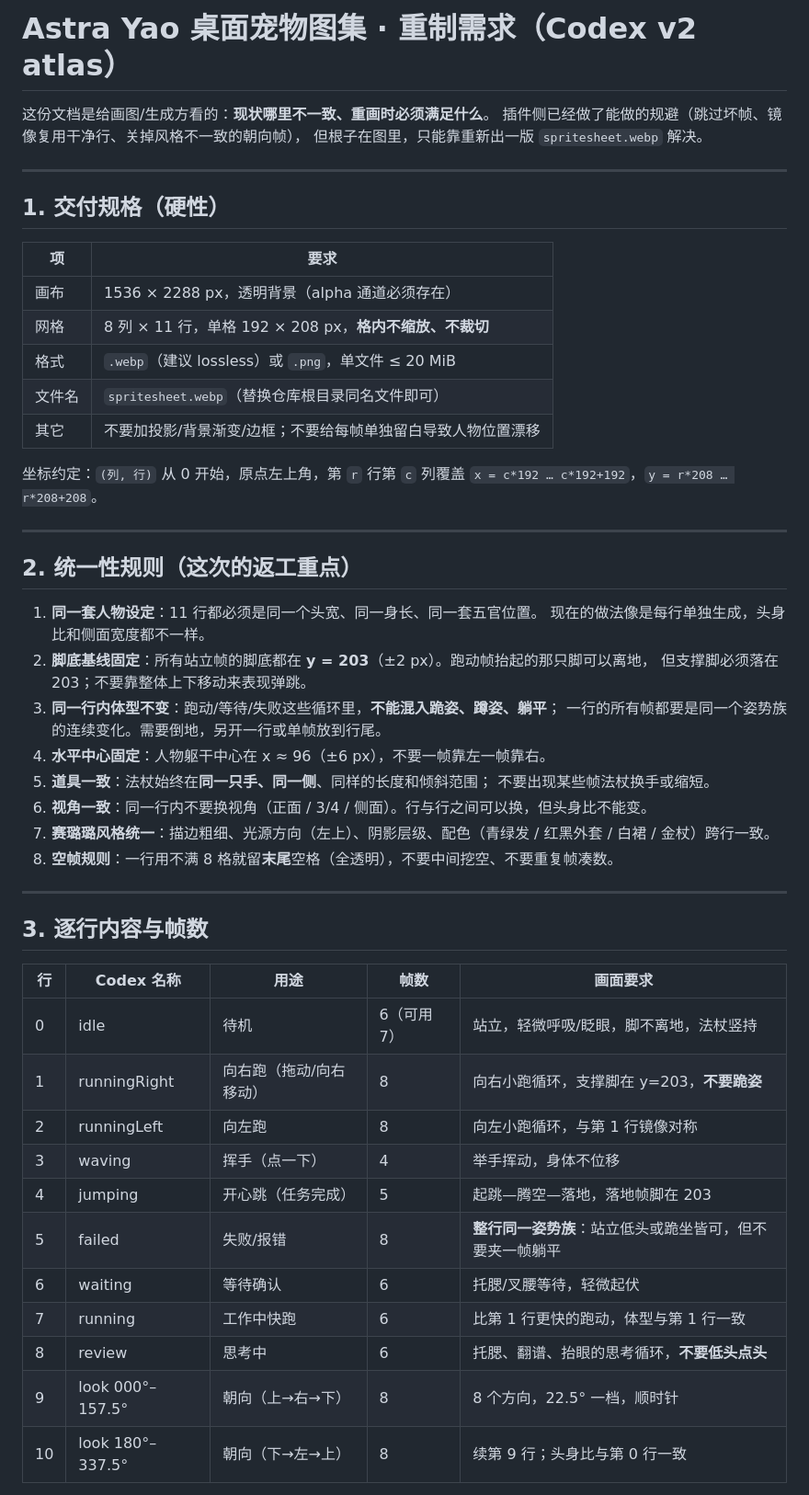
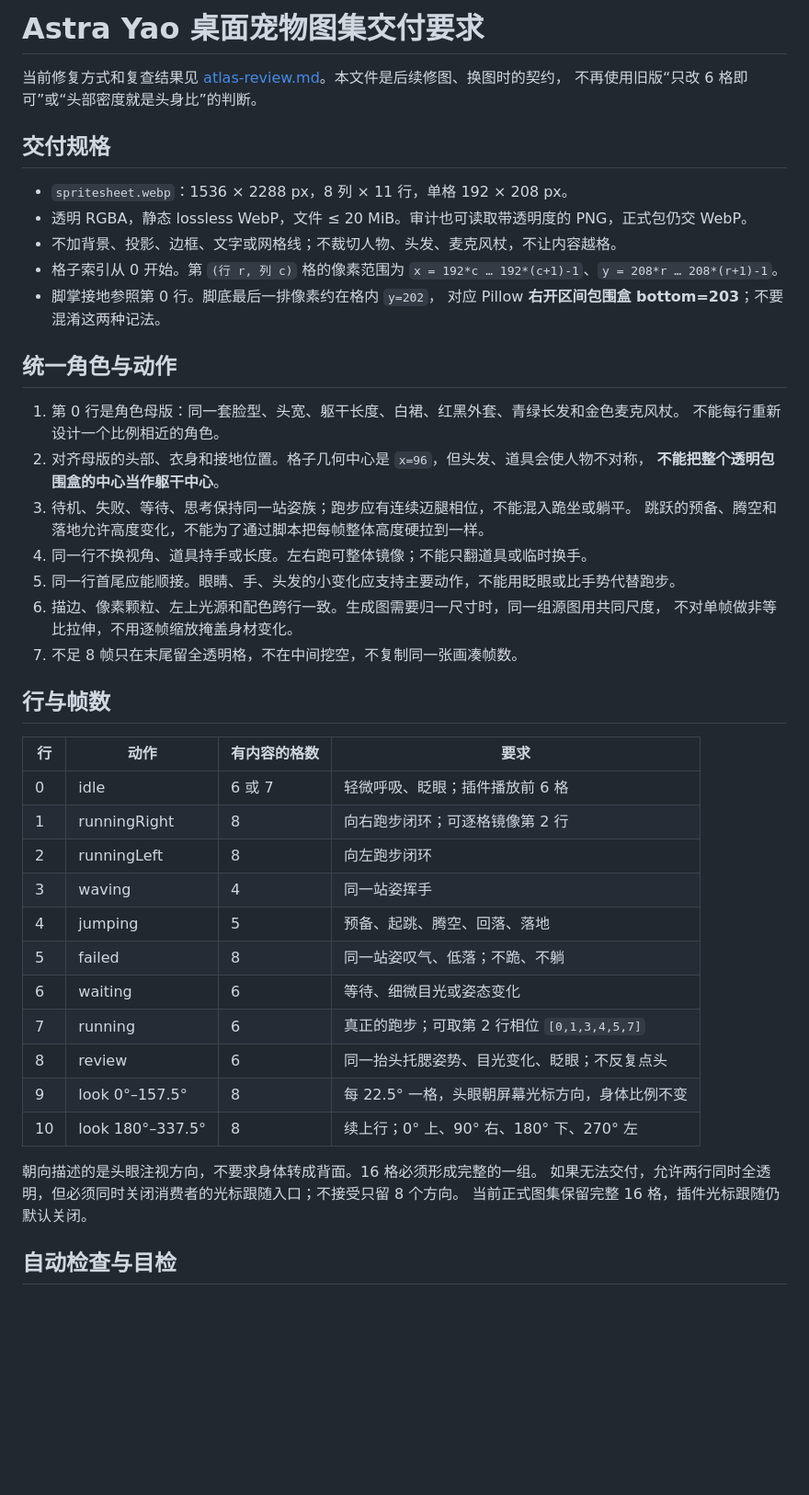
Before and after one commit to hongxin-y/codex-pet-Astra-Yao, a Markdown page: docs/atlas-brief.md, the part around one of its changes. Shown at 92% size. Rendered like a GitHub page; blank space fills up the shorter version.

```diff
--- a/docs/atlas-brief.md
+++ b/docs/atlas-brief.md
@@ -1,56 +1,51 @@
-# Astra Yao 桌面宠物图集 · 重制需求（Codex v2 atlas）
+# Astra Yao 桌面宠物图集交付要求
 
-这份文档是给画图/生成方看的：**现状哪里不一致、重画时必须满足什么**。
-插件侧已经做了能做的规避（跳过坏帧、镜像复用干净行、关掉风格不一致的朝向帧），
-但根子在图里，只能靠重新出一版 `spritesheet.webp` 解决。
+当前修复方式和复查结果见 [atlas-review.md](atlas-review.md)。本文件是后续修图、换图时的契约，
+不再使用旧版“只改 6 格即可”或“头部密度就是头身比”的判断。
 
----
+## 交付规格
 
-## 1. 交付规格（硬性）
+- `spritesheet.webp`：1536 × 2288 px，8 列 × 11 行，单格 192 × 208 px。
+- 透明 RGBA，静态 lossless WebP，文件 ≤ 20 MiB。审计也可读取带透明度的 PNG，正式包仍交 WebP。
+- 不加背景、投影、边框、文字或网格线；不裁切人物、头发、麦克风杖，不让内容越格。
+- 格子索引从 0 开始。第 `(行 r, 列 c)` 格的像素范围为
+  `x = 192*c … 192*(c+1)-1`、`y = 208*r … 208*(r+1)-1`。
+- 脚掌接地参照第 0 行。脚底最后一排像素约在格内 `y=202`，
+  对应 Pillow **右开区间包围盒 bottom=203**；不要混淆这两种记法。
 
-| 项 | 要求 |
-| --- | --- |
-| 画布 | 1536 × 2288 px，透明背景（alpha 通道必须存在） |
-| 网格 | 8 列 × 11 行，单格 192 × 208 px，**格内不缩放、不裁切** |
-| 格式 | `.webp`（建议 lossless）或 `.png`，单文件 ≤ 20 MiB |
-| 文件名 | `spritesheet.webp`（替换仓库根目录同名文件即可） |
-| 其它 | 不要加投影/背景渐变/边框；不要给每帧单独留白导致人物位置漂移 |
+## 统一角色与动作
 
-坐标约定：`(列, 行)` 从 0 开始，原点左上角，第 `r` 行第 `c` 列覆盖
-`x = c*192 … c*192+192`，`y = r*208 … r*208+208`。
+1. 第 0 行是角色母版：同一套脸型、头宽、躯干长度、白裙、红黑外套、青绿长发和金色麦克风杖。
+   不能每行重新设计一个比例相近的角色。
+2. 对齐母版的头部、衣身和接地位置。格子几何中心是 `x=96`，但头发、道具会使人物不对称，
+   **不能把整个透明包围盒的中心当作躯干中心**。
+3. 待机、失败、等待、思考保持同一站姿族；跑步应有连续迈腿相位，不能混入跪坐或躺平。
+   跳跃的预备、腾空和落地允许高度变化，不能为了通过脚本把每帧整体高度硬拉到一样。
+4. 同一行不换视角、道具持手或长度。左右跑可整体镜像；不能只翻道具或临时换手。
+5. 同一行首尾应能顺接。眼睛、手、头发的小变化应支持主要动作，不能用眨眼或比手势代替跑步。
+6. 描边、像素颗粒、左上光源和配色跨行一致。生成图需要归一尺寸时，同一组源图用共同尺度，
+   不对单帧做非等比拉伸，不用逐帧缩放掩盖身材变化。
+7. 不足 8 帧只在末尾留全透明格，不在中间挖空，不复制同一张画凑帧数。
 
----
+## 行与帧数
 
-## 2. 统一性规则（这次的返工重点）
+| 行 | 动作 | 有内容的格数 | 要求 |
+| --- | --- | --- | --- |
+| 0 | idle | 6 或 7 | 轻微呼吸、眨眼；插件播放前 6 格 |
+| 1 | runningRight | 8 | 向右跑步闭环；可逐格镜像第 2 行 |
+| 2 | runningLeft | 8 | 向左跑步闭环 |
+| 3 | waving | 4 | 同一站姿挥手 |
+| 4 | jumping | 5 | 预备、起跳、腾空、回落、落地 |
+| 5 | failed | 8 | 同一站姿叹气、低落；不跪、不躺 |
+| 6 | waiting | 6 | 等待、细微目光或姿态变化 |
+| 7 | running | 6 | 真正的跑步；可取第 2 行相位 `[0,1,3,4,5,7]` |
+| 8 | review | 6 | 同一抬头托腮姿势、目光变化、眨眼；不反复点头 |
+| 9 | look 0°–157.5° | 8 | 每 22.5° 一格，头眼朝屏幕光标方向，身体比例不变 |
+| 10 | look 180°–337.5° | 8 | 续上行；0° 上、90° 右、180° 下、270° 左 |
 
-1. **同一套人物设定**：11 行都必须是同一个头宽、同一身长、同一套五官位置。
-   现在的做法像是每行单独生成，头身比和侧面宽度都不一样。
-2. **脚底基线固定**：所有站立帧的脚底都在 **y = 203**（±2 px）。跑动帧抬起的那只脚可以离地，
-   但支撑脚必须落在 203；不要靠整体上下移动来表现弹跳。
-3. **同一行内体型不变**：跑动/等待/失败这些循环里，**不能混入跪姿、蹲姿、躺平**；
-   一行的所有帧都要是同一个姿势族的连续变化。需要倒地，另开一行或单帧放到行尾。
-4. **水平中心固定**：人物躯干中心在 x ≈ 96（±6 px），不要一帧靠左一帧靠右。
-5. **道具一致**：法杖始终在**同一只手、同一侧**、同样的长度和倾斜范围；
-   不要出现某些帧法杖换手或缩短。
-6. **视角一致**：同一行内不要换视角（正面 / 3/4 / 侧面）。行与行之间可以换，但头身比不能变。
-7. **赛璐璐风格统一**：描边粗细、光源方向（左上）、阴影层级、配色（青绿发 / 红黑外套 / 白裙 / 金杖）跨行一致。
-8. **空帧规则**：一行用不满 8 格就留**末尾**空格（全透明），不要中间挖空、不要重复帧凑数。
+朝向描述的是头眼注视方向，不要求身体转成背面。16 格必须形成完整的一组。
+如果无法交付，允许两行同时全透明，但必须同时关闭消费者的光标跟随入口；不接受只留 8 个方向。
+当前正式图集保留完整 16 格，插件光标跟随仍默认关闭。
 
----
+## 自动检查与目检
 
-## 3. 逐行内容与帧数
-
-| 行 | Codex 名称 | 用途 | 帧数 | 画面要求 |
-| --- | --- | --- | --- | --- |
-| 0 | idle | 待机 | 6（可用 7） | 站立，轻微呼吸/眨眼，脚不离地，法杖竖持 |
-| 1 | runningRight | 向右跑（拖动/向右移动） | 8 | 向右小跑循环，支撑脚在 y=203，**不要跪姿** |
-| 2 | runningLeft | 向左跑 | 8 | 向左小跑循环，与第 1 行镜像对称 |
-| 3 | waving | 挥手（点一下） | 4 | 举手挥动，身体不位移 |
-| 4 | jumping | 开心跳（任务完成） | 5 | 起跳—腾空—落地，落地帧脚在 203 |
-| 5 | failed | 失败/报错 | 8 | **整行同一姿势族**：站立低头或跪坐皆可，但不要夹一帧躺平 |
-| 6 | waiting | 等待确认 | 6 | 托腮/叉腰等待，轻微起伏 |
-| 7 | running | 工作中快跑 | 6 | 比第 1 行更快的跑动，体型与第 1 行一致 |
-| 8 | review | 思考中 | 6 | 托腮、翻谱、抬眼的思考循环，**不要低头点头** |
-| 9 | look 000°–157.5° | 朝向（上→右→下） | 8 | 8 个方向，22.5° 一档，顺时针 |
-| 10 | look 180°–337.5° | 朝向（下→左→上） | 8 | 续第 9 行；头身比与第 0 行一致 |
-
```
Also changed, not shown: other parts of docs/atlas-brief.md (+20 -47 lines), README.md (+20 -10 lines), docs/atlas-generation-prompts.md (added, +37 -0 lines), docs/atlas-review.md (added, +59 -0 lines), docs/atlas-review.png (added), 12 other files.
